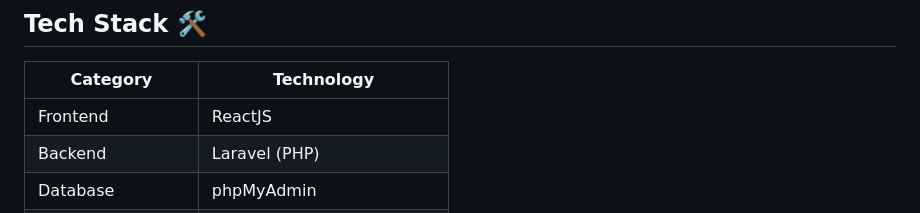
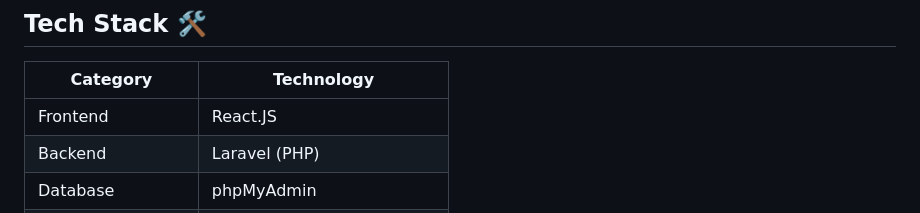
Before and after one commit to Rownokk/BuildCraft, a Markdown page: README.md, the part around the change. GitHub-like rendering.

```diff
--- a/README.md
+++ b/README.md
@@ -91,7 +91,7 @@ The primary objective of BuildCraft is to provide an integrated platform that:
   <tbody>
     <tr>
       <td>Frontend</td>
-      <td>ReactJS</td>
+      <td>React.JS</td>
     </tr>
     <tr>
       <td>Backend</td>
```
